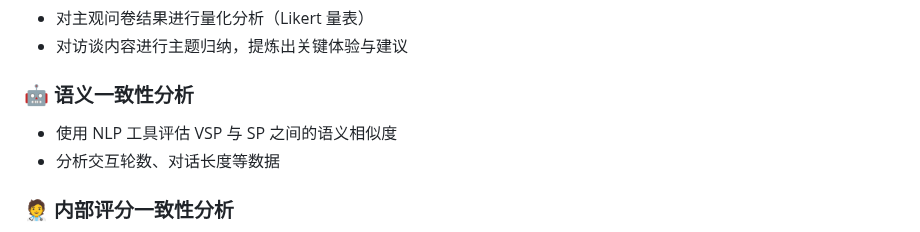
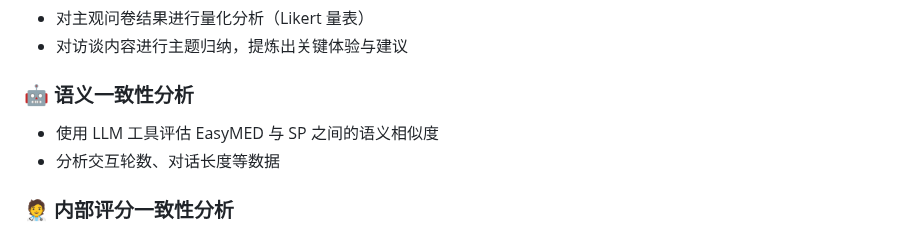
Before and after one commit to FreedomIntelligence/EasyMED, a Markdown page: README.md, the part around the change. Drawn GitHub-style.

```diff
--- a/README.md
+++ b/README.md
@@ -156,7 +156,7 @@
 
 ### 🤖 语义一致性分析
 
-- 使用 NLP 工具评估 VSP 与 SP 之间的语义相似度
+- 使用 LLM 工具评估 EasyMED 与 SP 之间的语义相似度
 - 分析交互轮数、对话长度等数据
 
 ### 🧑‍⚕️ 内部评分一致性分析
```
